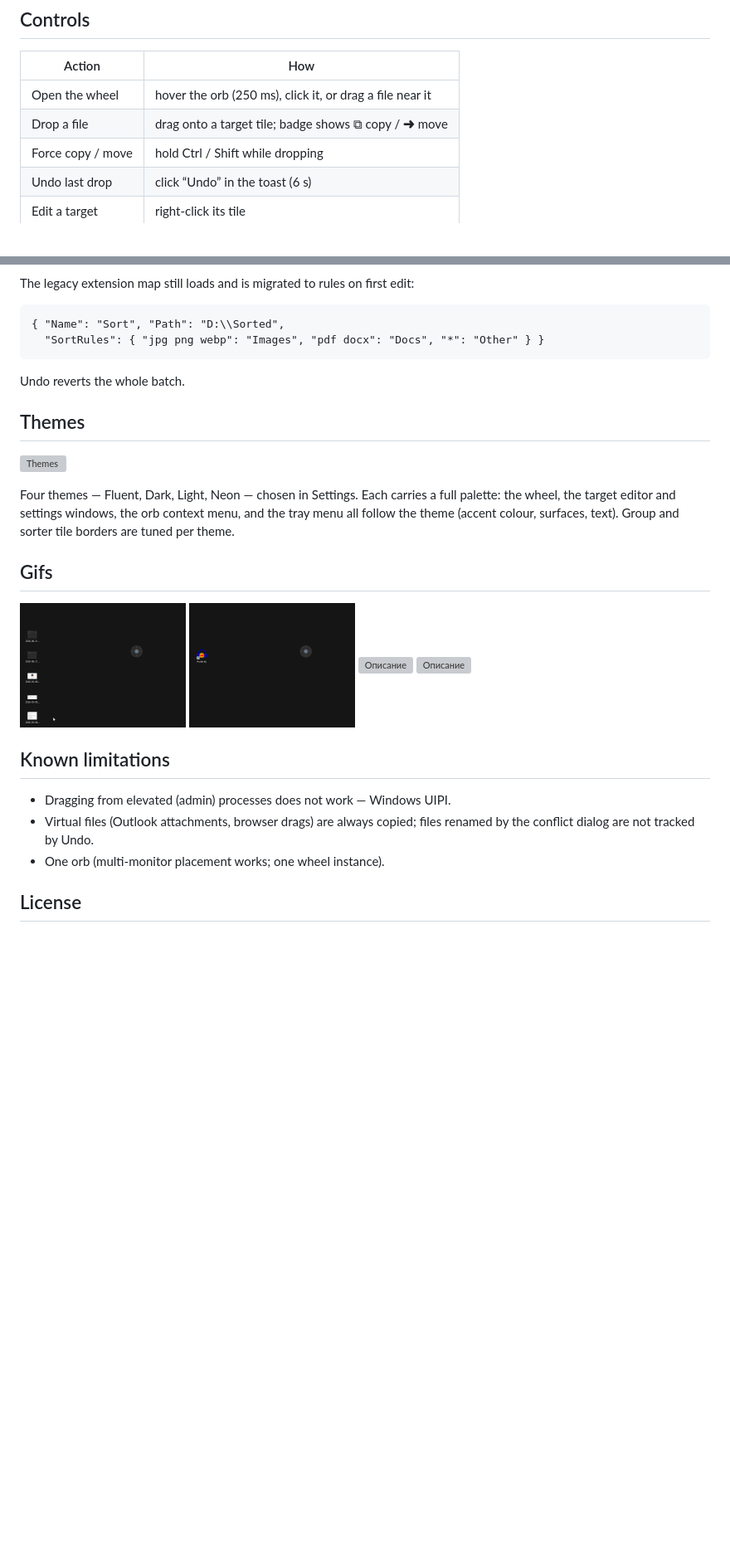
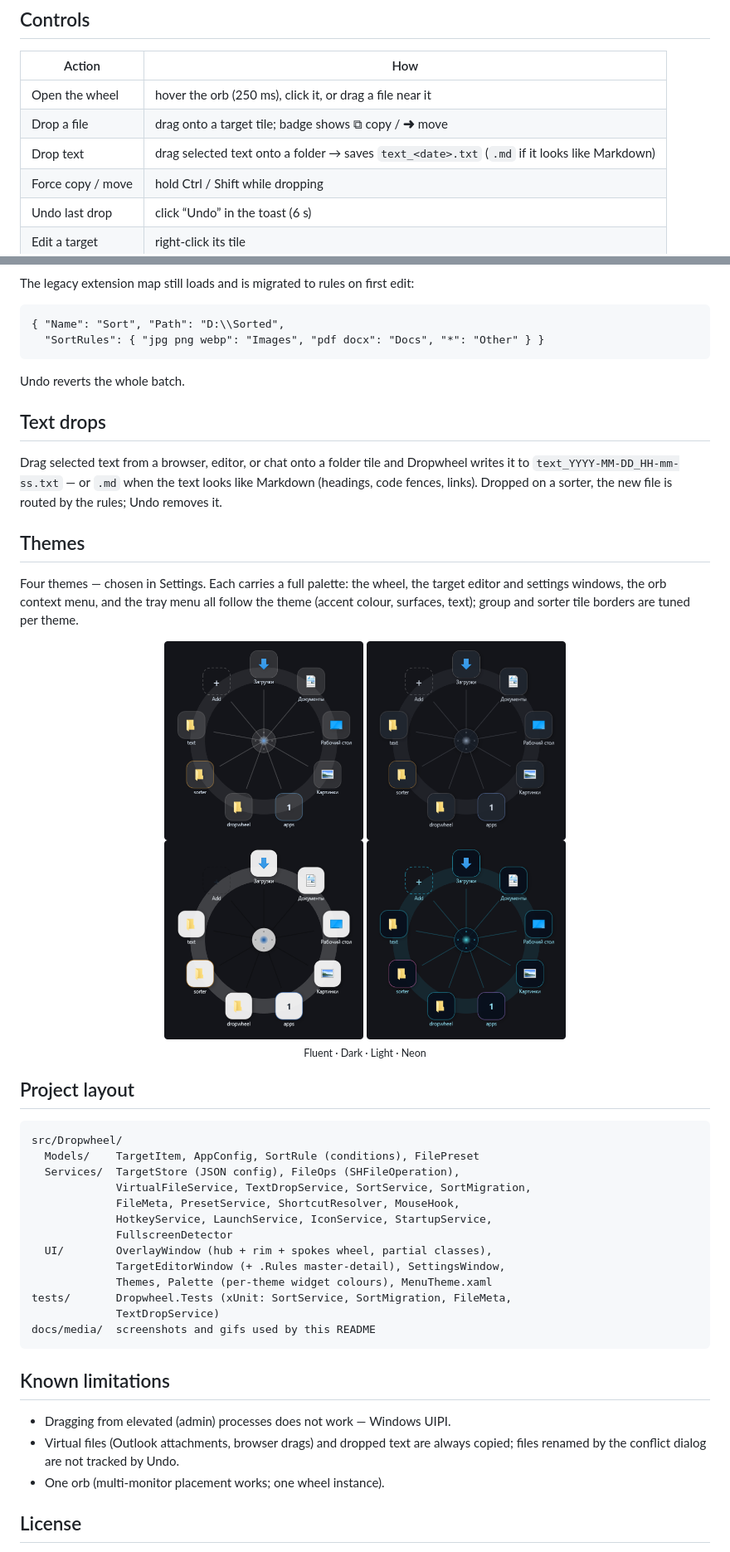
Before and after one commit to IvanLarinDev/dropwheel, a Markdown page: README.md, 2 parts joined by grey strips. Shown at 83% size. Rendered like a GitHub page; pictures changed too: docs/media/dark.png (added), docs/media/fluent.png (added), docs/media/light.png (added); blank space fills up the shorter version; grey boxes are pictures that could not be loaded.

```diff
--- a/README.md
+++ b/README.md
@@ -35,6 +48,7 @@ common loops: `run.cmd [run|build|publish|stop]`. Run the tests with
 |-----------------------|----------------------------------------------------|
 | Open the wheel        | hover the orb (250 ms), click it, or drag a file near it |
 | Drop a file           | drag onto a target tile; badge shows ⧉ copy / ➜ move |
+| Drop text             | drag selected text onto a folder → saves `text_<date>.txt` (`.md` if it looks like Markdown) |
 | Force copy / move     | hold Ctrl / Shift while dropping                   |
 | Undo last drop        | click “Undo” in the toast (6 s)                    |
 | Edit a target         | right-click its tile                               |
@@ -76,24 +86,51 @@ The legacy extension map still loads and is migrated to rules on first edit:
 
 Undo reverts the whole batch.
 
+## Text drops
+
+Drag selected text from a browser, editor, or chat onto a folder tile and
+Dropwheel writes it to `text_YYYY-MM-DD_HH-mm-ss.txt` — or `.md` when the text
+looks like Markdown (headings, code fences, links). Dropped on a sorter, the new
+file is routed by the rules; Undo removes it.
+
 ## Themes
 
-![Themes](docs/media/themes.gif)
+Four themes — chosen in Settings. Each carries a full palette: the wheel, the
+target editor and settings windows, the orb context menu, and the tray menu all
+follow the theme (accent colour, surfaces, text); group and sorter tile borders
+are tuned per theme.
 
-Four themes — Fluent, Dark, Light, Neon — chosen in Settings. Each carries a full
-palette: the wheel, the target editor and settings windows, the orb context menu,
-and the tray menu all follow the theme (accent colour, surfaces, text). Group and
-sorter tile borders are tuned per theme.
+<p align="center">
+  <img src="docs/media/fluent.png" width="240" alt="Fluent theme">
+  <img src="docs/media/dark.png" width="240" alt="Dark theme">
+  <br>
+  <img src="docs/media/light.png" width="240" alt="Light theme">
+  <img src="docs/media/neon.png" width="240" alt="Neon theme">
+  <br>
+  <sub>Fluent · Dark · Light · Neon</sub>
+</p>
 
-## Gifs
-<img src="docs/media/dropwheel_anim_01.gif" width="200" alt="Описание"> <img src="docs/media/dropwheel_anim_02.gif" width="200" alt="Описание">
-<img src="docs/media/dropwheel_anim_03.gif" width="200" alt="Описание"> <img src="docs/media/dropwheel_anim_04.gif" width="200" alt="Описание">
+## Project layout
+
+    src/Dropwheel/
+      Models/    TargetItem, AppConfig, SortRule (conditions), FilePreset
+      Services/  TargetStore (JSON config), FileOps (SHFileOperation),
+                 VirtualFileService, TextDropService, SortService, SortMigration,
+                 FileMeta, PresetService, ShortcutResolver, MouseHook,
+                 HotkeyService, LaunchService, IconService, StartupService,
+                 FullscreenDetector
+      UI/        OverlayWindow (hub + rim + spokes wheel, partial classes),
+                 TargetEditorWindow (+ .Rules master-detail), SettingsWindow,
+                 Themes, Palette (per-theme widget colours), MenuTheme.xaml
+    tests/       Dropwheel.Tests (xUnit: SortService, SortMigration, FileMeta,
+                 TextDropService)
+    docs/media/  screenshots and gifs used by this README
 
 ## Known limitations
 
 - Dragging from elevated (admin) processes does not work — Windows UIPI.
-- Virtual files (Outlook attachments, browser drags) are always copied;
-  files renamed by the conflict dialog are not tracked by Undo.
+- Virtual files (Outlook attachments, browser drags) and dropped text are always
+  copied; files renamed by the conflict dialog are not tracked by Undo.
 - One orb (multi-monitor placement works; one wheel instance).
 
 ## License
```
Also changed, not shown: other parts of README.md (+17 -8 lines), docs/media/dropwheel.png (added), 3 other files.
